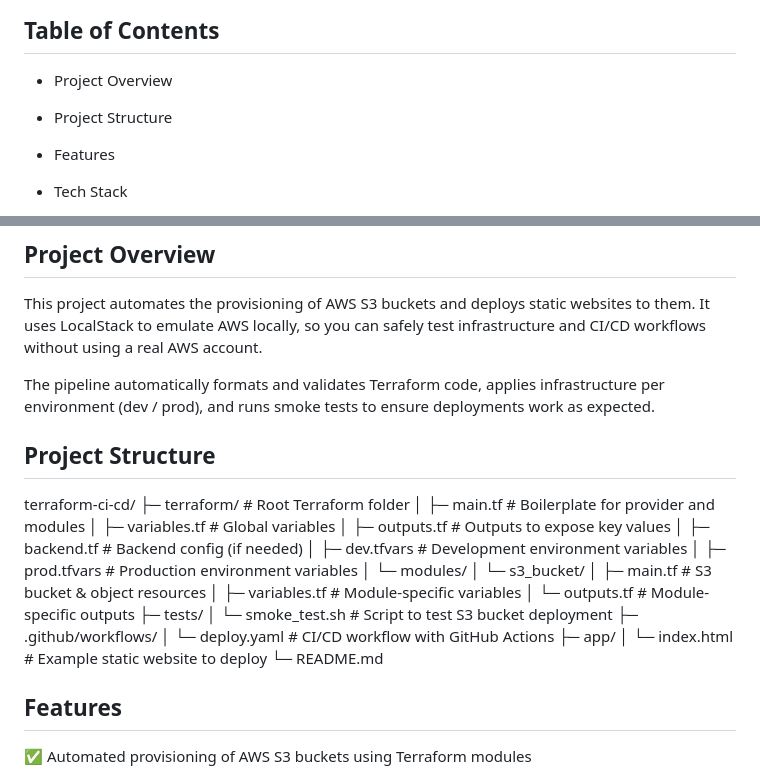
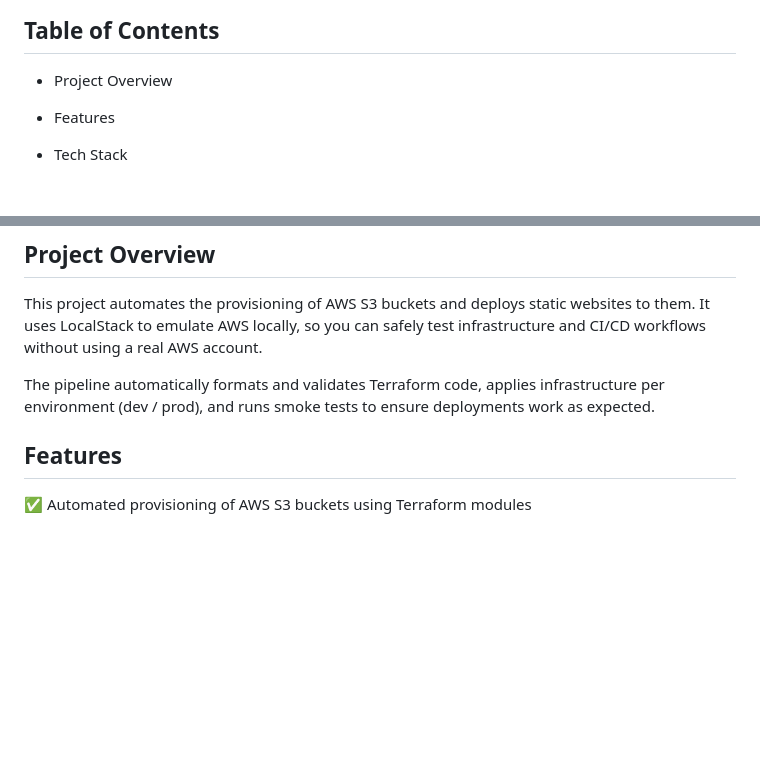
Before and after one commit to AhmedLaiq34/Terraform-CI-CD, a Markdown page: README.md, 2 parts joined by grey strips. Rendered like a GitHub page; blank space fills up the shorter version.

```diff
--- a/README.md
+++ b/README.md
@@ -5,8 +5,6 @@ A fully automated Terraform CI/CD pipeline for AWS S3 deployments, designed for
 ## Table of Contents
 
 - Project Overview
-
-- Project Structure
 
 - Features
 
@@ -28,28 +26,6 @@ This project automates the provisioning of AWS S3 buckets and deploys static web
 It uses LocalStack to emulate AWS locally, so you can safely test infrastructure and CI/CD workflows without using a real AWS account.
 
 The pipeline automatically formats and validates Terraform code, applies infrastructure per environment (dev / prod), and runs smoke tests to ensure deployments work as expected.
-
-## Project Structure
-terraform-ci-cd/
-├─ terraform/                   # Root Terraform folder
-│  ├─ main.tf                   # Boilerplate for provider and modules
-│  ├─ variables.tf              # Global variables
-│  ├─ outputs.tf                # Outputs to expose key values
-│  ├─ backend.tf                # Backend config (if needed)
-│  ├─ dev.tfvars                # Development environment variables
-│  ├─ prod.tfvars               # Production environment variables
-│  └─ modules/
-│     └─ s3_bucket/
-│        ├─ main.tf             # S3 bucket & object resources
-│        ├─ variables.tf        # Module-specific variables
-│        └─ outputs.tf          # Module-specific outputs
-├─ tests/
-│  └─ smoke_test.sh             # Script to test S3 bucket deployment
-├─ .github/workflows/
-│  └─ deploy.yaml               # CI/CD workflow with GitHub Actions
-├─ app/
-│  └─ index.html                # Example static website to deploy
-└─ README.md
 
 ## Features
 
```
